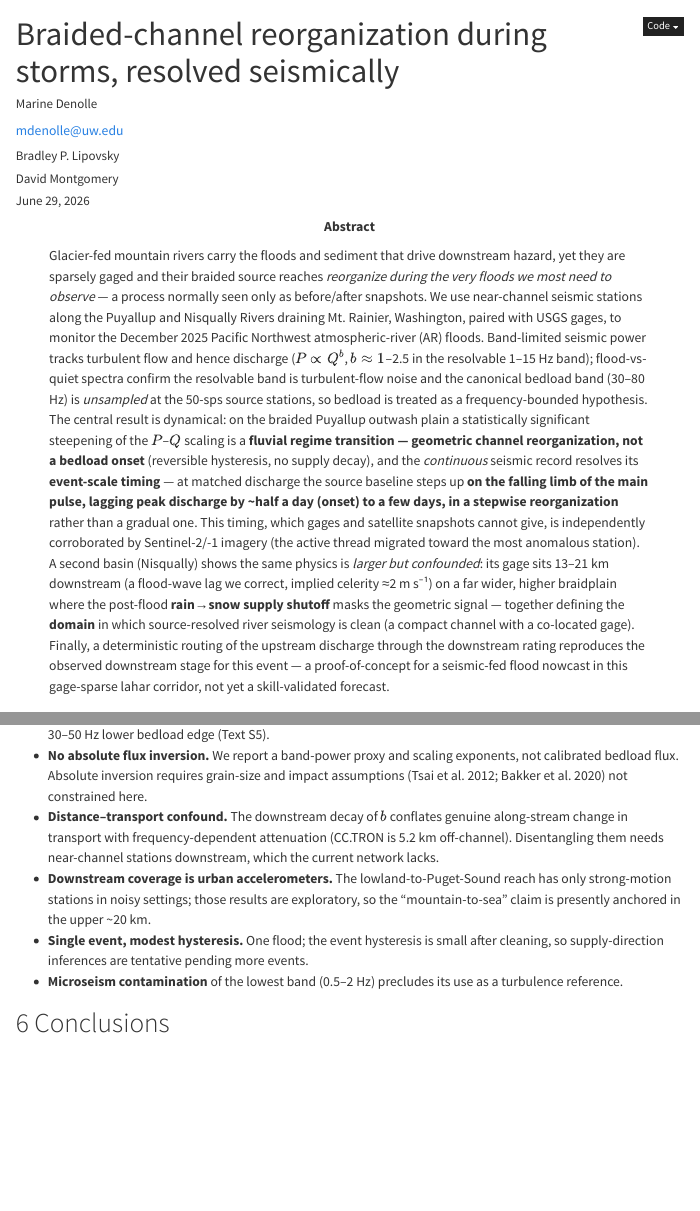
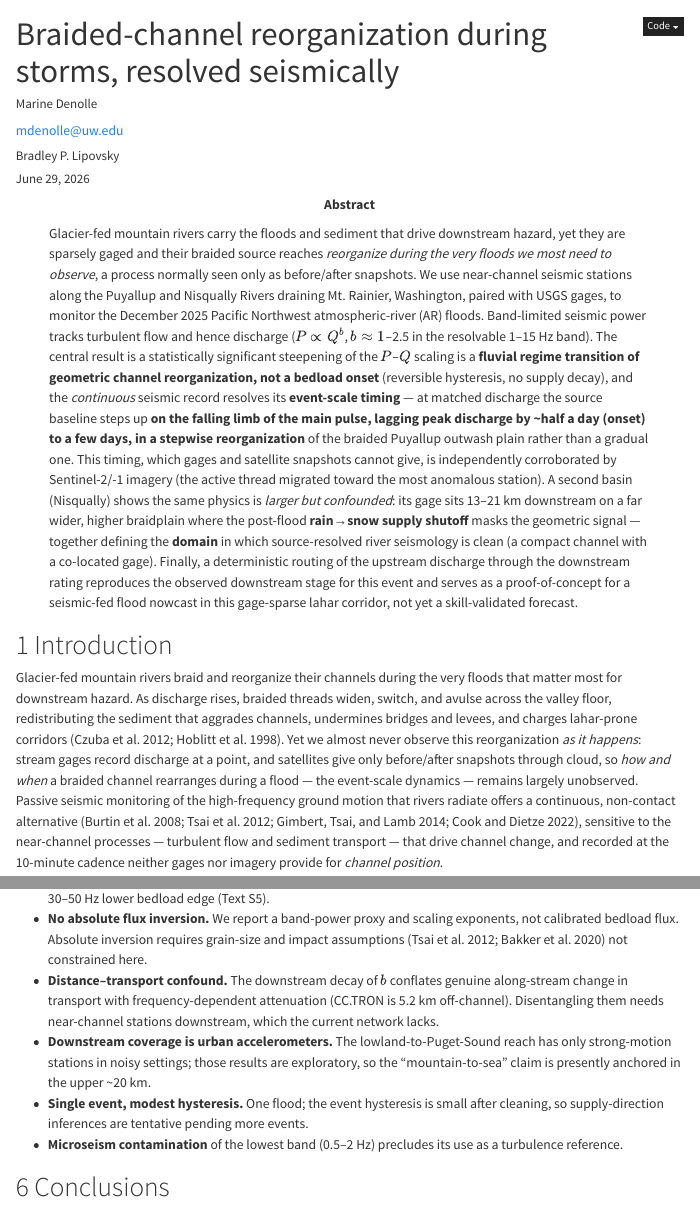
Before and after one commit to gaia-hazlab/seis-hydro-2-sed, a Quarto document (paper/paper.qmd): the page in a window 1100 px wide, from its top, and a second part further down, joined at a grey line. Rendered offline with R 4.5, knitr and Pandoc in place of Quarto, with nearby package versions; menus at the side of the page are left out.

Commit message:
paper update
Marine is starting to read this all

```diff
--- a/paper/paper.qmd
+++ b/paper/paper.qmd
@@ -6,37 +6,33 @@
     email: mdenolle@uw.edu
   - name: Bradley P. Lipovsky
     affiliations: [{name: University of Washington, department: Earth and Space Sciences}]
-  - name: David Montgomery
-    affiliations: [{name: University of Washington, department: Earth and Space Sciences}]
 date: last-modified
 abstract: |
   Glacier-fed mountain rivers carry the floods and sediment that drive downstream
   hazard, yet they are sparsely gaged and their braided source reaches *reorganize
-  during the very floods we most need to observe* — a process normally seen only as
+  during the very floods we most need to observe*, a process normally seen only as
   before/after snapshots. We use near-channel seismic stations along the Puyallup
   and Nisqually Rivers draining Mt. Rainier, Washington, paired with USGS gages, to
   monitor the December 2025 Pacific Northwest atmospheric-river (AR) floods.
   Band-limited seismic power tracks turbulent flow and hence discharge
-  ($P\propto Q^{b}$, $b\approx1$–2.5 in the resolvable 1–15 Hz band); flood-vs-quiet
-  spectra confirm the resolvable band is turbulent-flow noise and the canonical
-  bedload band (30–80 Hz) is *unsampled* at the 50-sps source stations, so bedload
-  is treated as a frequency-bounded hypothesis. The central result is dynamical: on
-  the braided Puyallup outwash plain a statistically significant steepening of the
-  $P$–$Q$ scaling is a **fluvial regime transition — geometric channel
+  ($P\propto Q^{b}$, $b\approx1$–2.5 in the resolvable 1–15 Hz band). The central result is
+  a statistically significant steepening of the
+  $P$–$Q$ scaling is a **fluvial regime transition of geometric channel
   reorganization, not a bedload onset** (reversible hysteresis, no supply decay),
   and the *continuous* seismic record resolves its **event-scale timing** — at
   matched discharge the source baseline steps up **on the falling limb of the main
   pulse, lagging peak discharge by ~half a day (onset) to a few days, in a stepwise
-  reorganization** rather than a gradual one. This timing, which gages and satellite
+  reorganization** of the braided Puyallup outwash plain rather than a gradual one.
+  This timing, which gages and satellite
   snapshots cannot give, is independently corroborated by Sentinel-2/-1 imagery (the
   active thread migrated toward the most anomalous station). A second basin
   (Nisqually) shows the same physics is *larger but confounded*: its gage sits 13–21
-  km downstream (a flood-wave lag we correct, implied celerity ≈2 m s⁻¹) on a far
+  km downstream on a far
   wider, higher braidplain where the post-flood **rain→snow supply shutoff** masks
   the geometric signal — together defining the **domain** in which source-resolved
   river seismology is clean (a compact channel with a co-located gage). Finally, a
   deterministic routing of the upstream discharge through the downstream rating
-  reproduces the observed downstream stage for this event — a proof-of-concept for a
+  reproduces the observed downstream stage for this event and serves as a proof-of-concept for a
   seismic-fed flood nowcast in this gage-sparse lahar corridor, not yet a
   skill-validated forecast.
 keywords: [braided rivers, channel reorganization, river discharge, Mt. Rainier, atmospheric river, environmental seismology]
```
